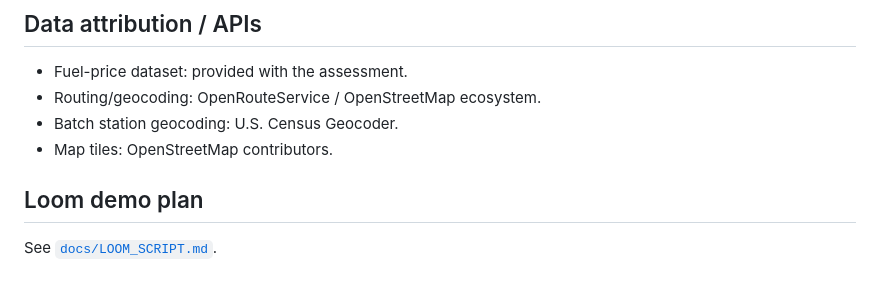
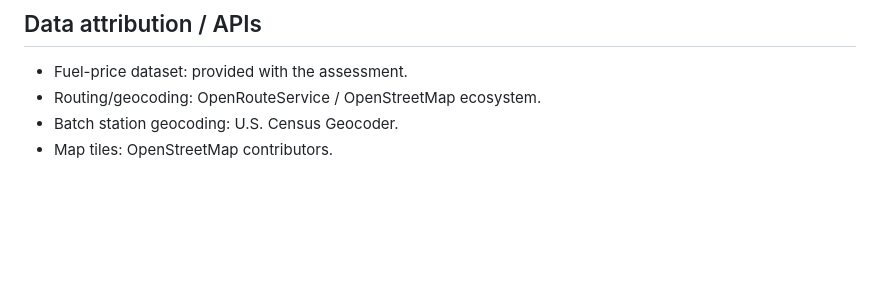
Before and after one commit to Abu-Hurrairah/spotter-backend-django-assessment, a Markdown page: README.md, the part around the change. Rendered like a GitHub page; blank space fills up the shorter version.

```diff
--- a/README.md
+++ b/README.md
@@ -283,7 +283,3 @@ The included optimizer tests cover:
 - Routing/geocoding: OpenRouteService / OpenStreetMap ecosystem.
 - Batch station geocoding: U.S. Census Geocoder.
 - Map tiles: OpenStreetMap contributors.
-
-## Loom demo plan
-
-See [`docs/LOOM_SCRIPT.md`](docs/LOOM_SCRIPT.md).
```
